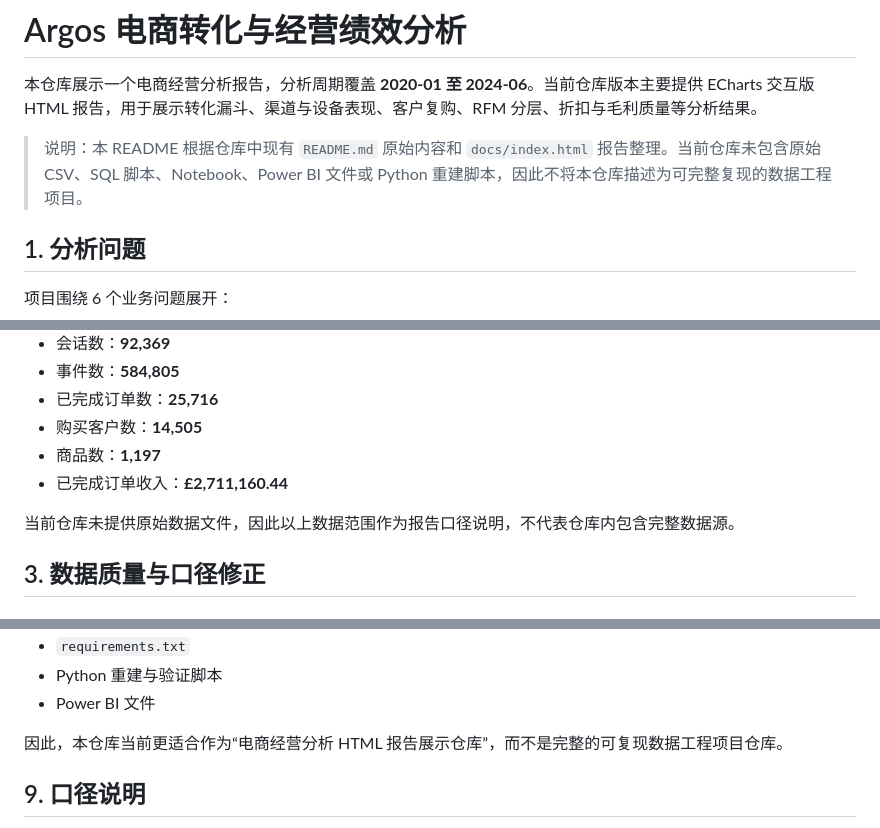
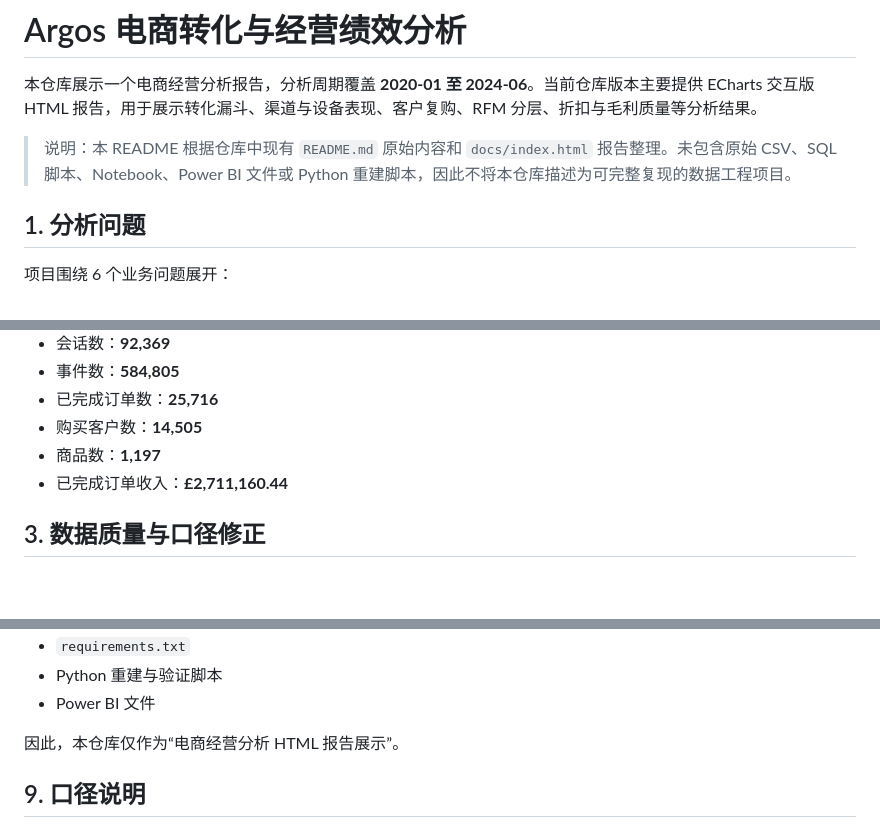
Before and after one commit to Cljin-m/Ecommerce-conversion-performance-analytics, a Markdown page: README.md, 3 parts joined by grey strips. Rendered like a GitHub page; blank space fills up the shorter version.

```diff
--- a/README.md
+++ b/README.md
@@ -2,7 +2,7 @@
 
 本仓库展示一个电商经营分析报告，分析周期覆盖 **2020-01 至 2024-06**。当前仓库版本主要提供 ECharts 交互版 HTML 报告，用于展示转化漏斗、渠道与设备表现、客户复购、RFM 分层、折扣与毛利质量等分析结果。
 
-> 说明：本 README 根据仓库中现有 `README.md` 原始内容和 `docs/index.html` 报告整理。当前仓库未包含原始 CSV、SQL 脚本、Notebook、Power BI 文件或 Python 重建脚本，因此不将本仓库描述为可完整复现的数据工程项目。
+> 说明：本 README 根据仓库中现有 `README.md` 原始内容和 `docs/index.html` 报告整理。未包含原始 CSV、SQL 脚本、Notebook、Power BI 文件或 Python 重建脚本，因此不将本仓库描述为可完整复现的数据工程项目。
 
 ## 1. 分析问题
 
@@ -28,7 +28,6 @@
 - 商品数：**1,197**
 - 已完成订单收入：**£2,711,160.44**
 
-当前仓库未提供原始数据文件，因此以上数据范围作为报告口径说明，不代表仓库内包含完整数据源。
 
 ## 3. 数据质量与口径修正
 
@@ -194,7 +193,7 @@ docs/index.html
 - Python 重建与验证脚本
 - Power BI 文件
 
-因此，本仓库当前更适合作为“电商经营分析 HTML 报告展示仓库”，而不是完整的可复现数据工程项目仓库。
+因此，本仓库仅作为“电商经营分析 HTML 报告展示”。
 
 ## 9. 口径说明
 
```
